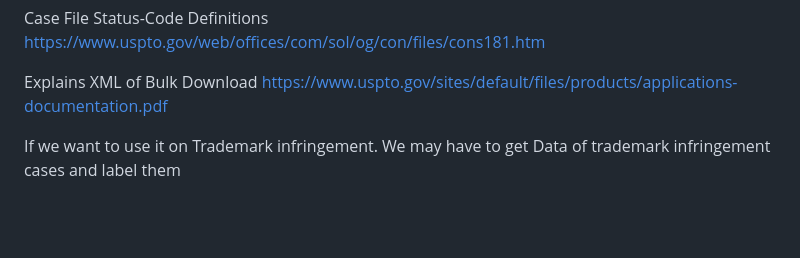
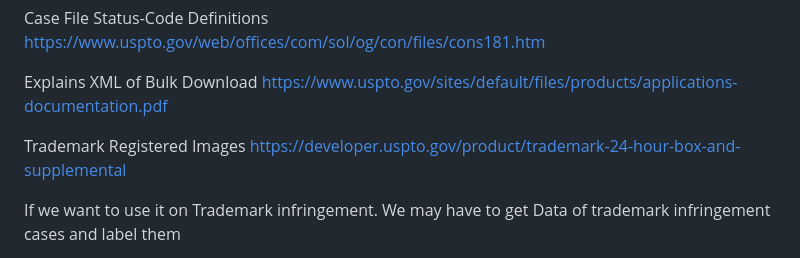
Before and after one commit to 18paulb/SalvusServer, a Markdown page: README.md, the part around the change. GitHub-like rendering; blank space fills up the shorter version.

Commit message:
added new URL for info

```diff
--- a/README.md
+++ b/README.md
@@ -13,6 +13,9 @@ https://www.uspto.gov/web/offices/com/sol/og/con/files/cons181.htm
 
 Explains XML of Bulk Download
 https://www.uspto.gov/sites/default/files/products/applications-documentation.pdf
+
+Trademark Registered Images
+https://developer.uspto.gov/product/trademark-24-hour-box-and-supplemental
 
 If we want to use it on Trademark infringement. We may have to get Data of trademark infringement cases and label them
 
```
